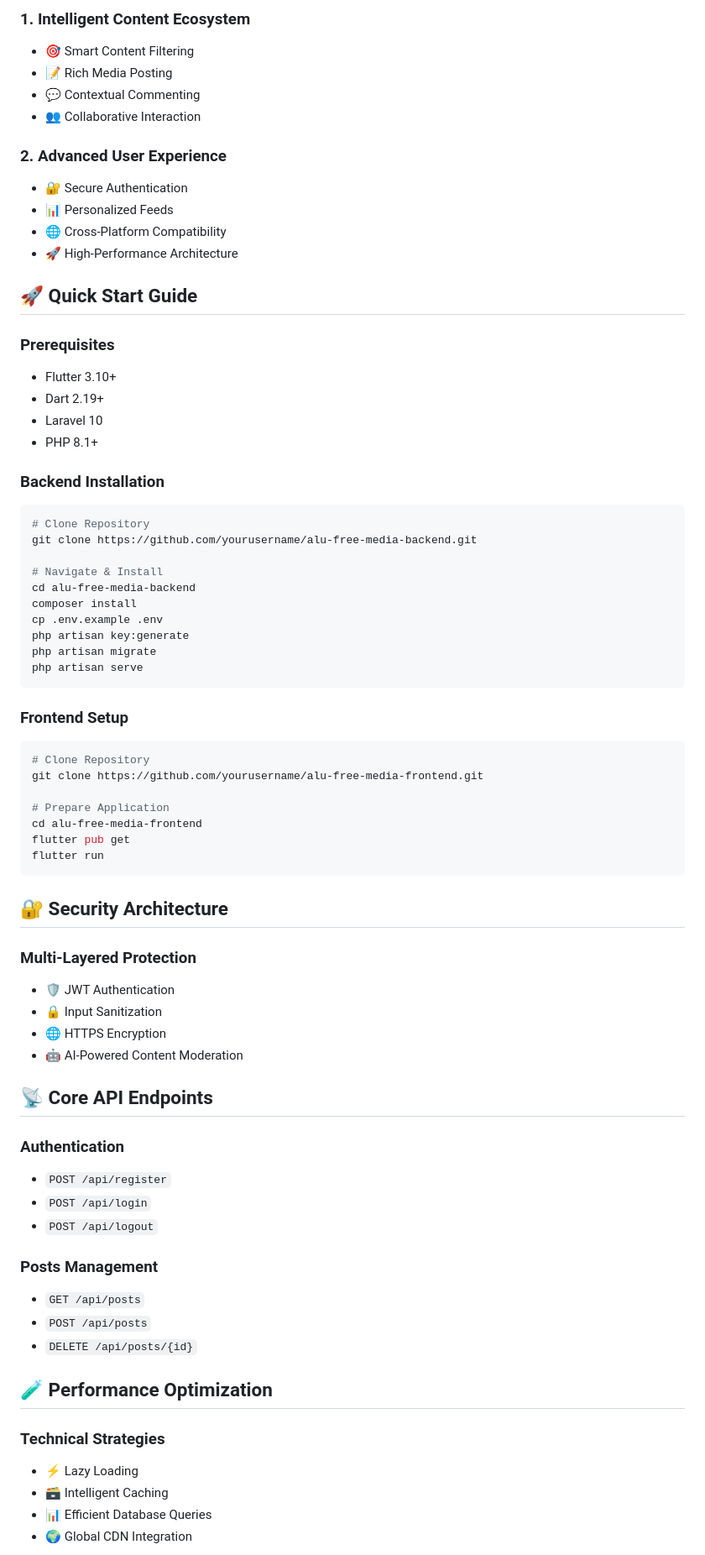
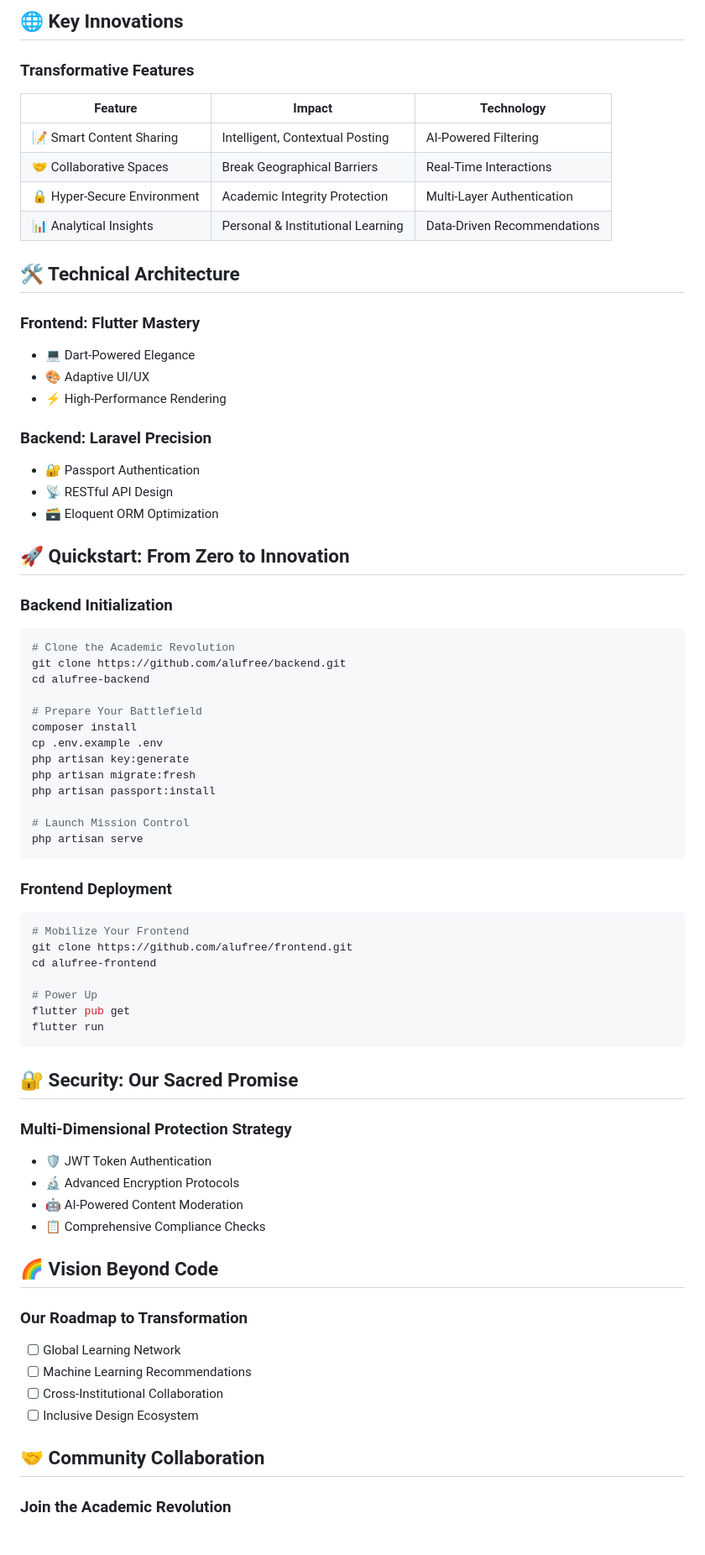
Before and after one commit to Ngum12/Individual-Assignment-02, a Markdown page: freeworld_post/README.md, the part around the change printed below. Shown: that part at 84% size. Drawn GitHub-style.

````diff
--- a/freeworld_post/README.md
+++ b/freeworld_post/README.md
@@ -30,74 +30,75 @@ ALUfree Media isn't just another social app—it's a transformative digital ecos
 
-### 1. Intelligent Content Ecosystem
-- 🎯 Smart Content Filtering
-- 📝 Rich Media Posting
-- 💬 Contextual Commenting
-- 👥 Collaborative Interaction
+## 🌐 Key Innovations
 
-### 2. Advanced User Experience
-- 🔐 Secure Authentication
-- 📊 Personalized Feeds
-- 🌐 Cross-Platform Compatibility
-- 🚀 High-Performance Architecture
+### Transformative Features
 
-## 🚀 Quick Start Guide
+| Feature | Impact | Technology |
+|---------|--------|------------|
+| 📝 Smart Content Sharing | Intelligent, Contextual Posting | AI-Powered Filtering |
+| 🤝 Collaborative Spaces | Break Geographical Barriers | Real-Time Interactions |
+| 🔒 Hyper-Secure Environment | Academic Integrity Protection | Multi-Layer Authentication |
+| 📊 Analytical Insights | Personal & Institutional Learning | Data-Driven Recommendations |
 
-### Prerequisites
-- Flutter 3.10+
-- Dart 2.19+
-- Laravel 10
-- PHP 8.1+
+## 🛠 Technical Architecture
 
-### Backend Installation
+### Frontend: Flutter Mastery
+- 💻 Dart-Powered Elegance
+- 🎨 Adaptive UI/UX
+- ⚡ High-Performance Rendering
+
+### Backend: Laravel Precision
+- 🔐 Passport Authentication
+- 📡 RESTful API Design
+- 🗃️ Eloquent ORM Optimization
+
+## 🚀 Quickstart: From Zero to Innovation
+
+### Backend Initialization
 ```bash
-# Clone Repository
-git clone https://github.com/yourusername/alu-free-media-backend.git
+# Clone the Academic Revolution
+git clone https://github.com/alufree/backend.git
+cd alufree-backend
 
-# Navigate & Install
-cd alu-free-media-backend
+# Prepare Your Battlefield
 composer install
 cp .env.example .env
 php artisan key:generate
-php artisan migrate
+php artisan migrate:fresh
+php artisan passport:install
+
+# Launch Mission Control
 php artisan serve
 ```
 
-### Frontend Setup
+### Frontend Deployment
 ```bash
-# Clone Repository
-git clone https://github.com/yourusername/alu-free-media-frontend.git
+# Mobilize Your Frontend
+git clone https://github.com/alufree/frontend.git
+cd alufree-frontend
 
-# Prepare Application
-cd alu-free-media-frontend
+# Power Up
 flutter pub get
 flutter run
 ```
 
-## 🔐 Security Architecture
+## 🔐 Security: Our Sacred Promise
 
-### Multi-Layered Protection
-- 🛡️ JWT Authentication
-- 🔒 Input Sanitization
-- 🌐 HTTPS Encryption
+### Multi-Dimensional Protection Strategy
+- 🛡️ JWT Token Authentication
+- 🔬 Advanced Encryption Protocols
 - 🤖 AI-Powered Content Moderation
+- 📋 Comprehensive Compliance Checks
 
-## 📡 Core API Endpoints
+## 🌈 Vision Beyond Code
 
-### Authentication
-- `POST /api/register`
-- `POST /api/login`
-- `POST /api/logout`
+### Our Roadmap to Transformation
 
-### Posts Management
-- `GET /api/posts`
-- `POST /api/posts`
-- `DELETE /api/posts/{id}`
+- [ ] Global Learning Network
+- [ ] Machine Learning Recommendations
+- [ ] Cross-Institutional Collaboration
+- [ ] Inclusive Design Ecosystem
 
-## 🧪 Performance Optimization
+## 🤝 Community Collaboration
 
-### Technical Strategies
-- ⚡ Lazy Loading
-- 🗃️ Intelligent Caching
-- 📊 Efficient Database Queries
-- 🌍 Global CDN Integration
+### Join the Academic Revolution
 
````
Also changed, not shown: other parts of freeworld_post/README.md (+37 -46 lines).
